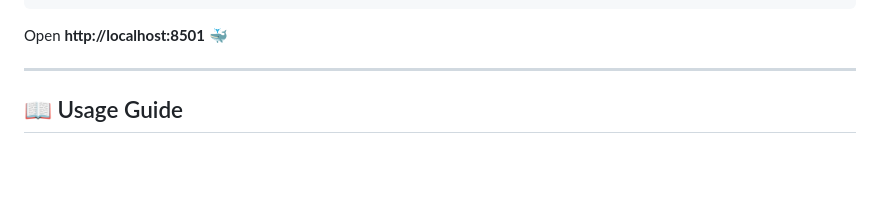
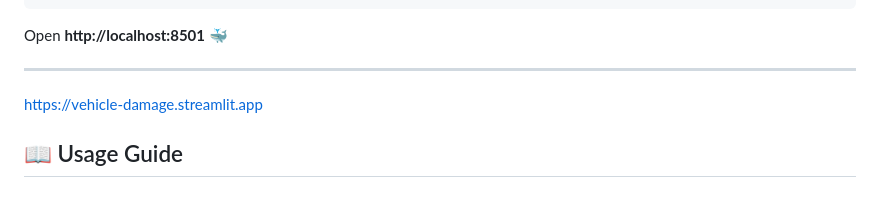
Before and after one commit to sivadst/vehicle-damage-ai, a Markdown page: README.md, the part around the change. GitHub-like rendering; blank space fills up the shorter version.

Commit message:
Add deployment link to README

```diff
--- a/README.md
+++ b/README.md
@@ -263,7 +263,7 @@ docker run -p 8501:8501 vehicle-damage-ai
 Open **http://localhost:8501** 🐳
 
 ---
-
+https://vehicle-damage.streamlit.app
 ## 📖 Usage Guide
 
 ### 1. Upload an Image
```
